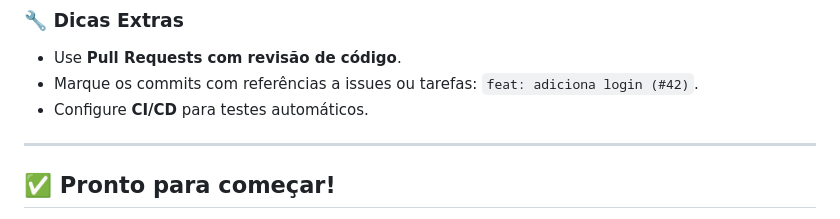
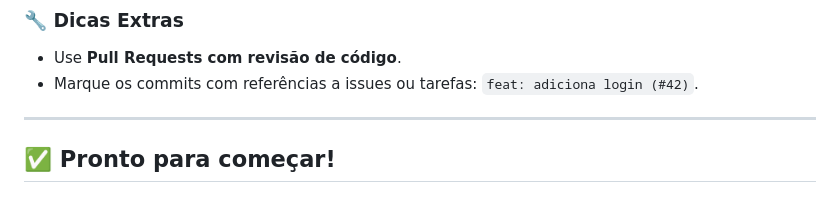
Before and after one commit to equipe-esalab-projeto/curso_git, a Markdown page: README.md, the part around the change. Rendered like a GitHub page.

Commit message:
aletração

```diff
--- a/README.md
+++ b/README.md
@@ -129,7 +129,6 @@ graph LR
 
 - Use **Pull Requests com revisão de código**.
 - Marque os commits com referências a issues ou tarefas: `feat: adiciona login (#42)`.
-- Configure **CI/CD** para testes automáticos.
 
 ---
 
```
